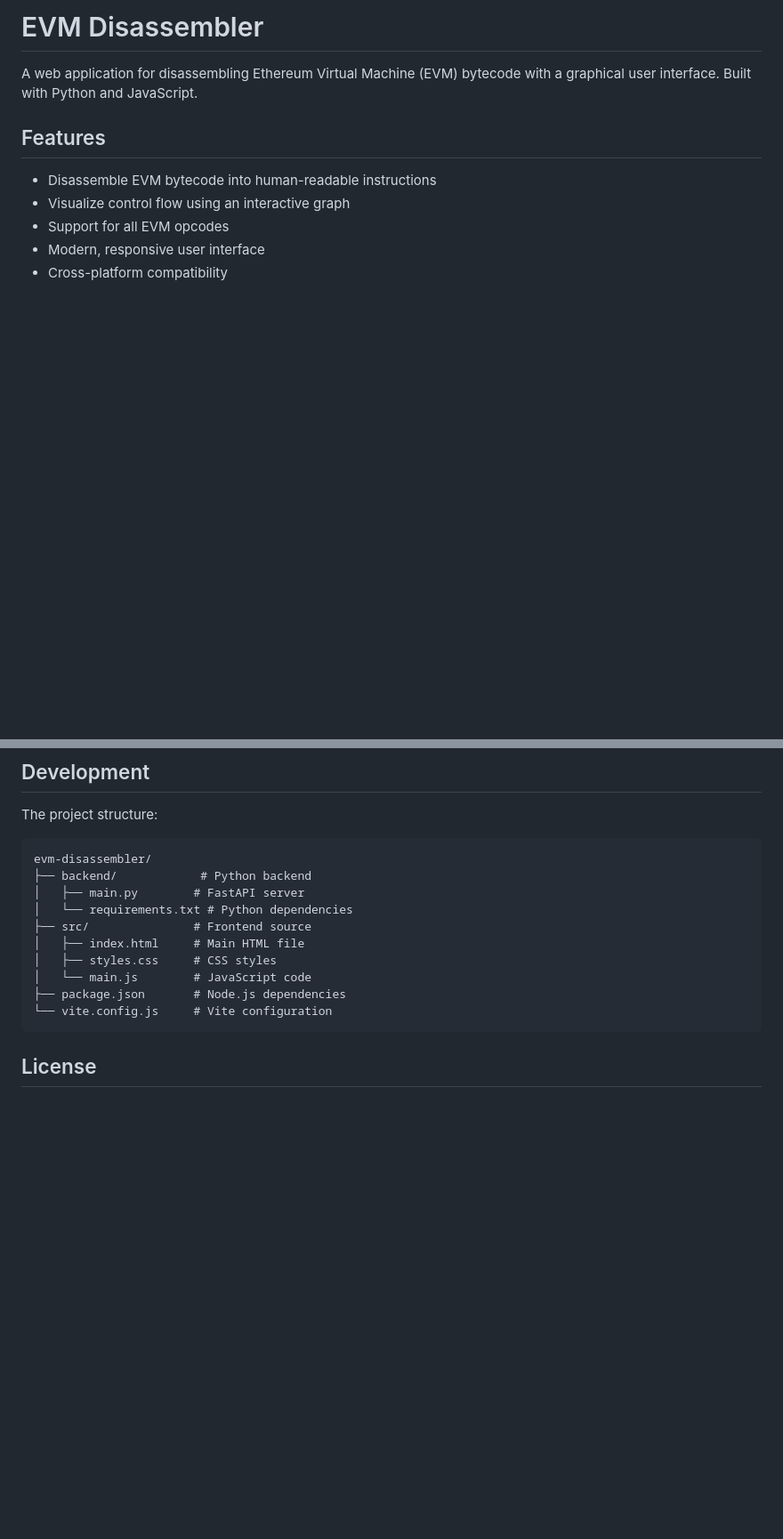
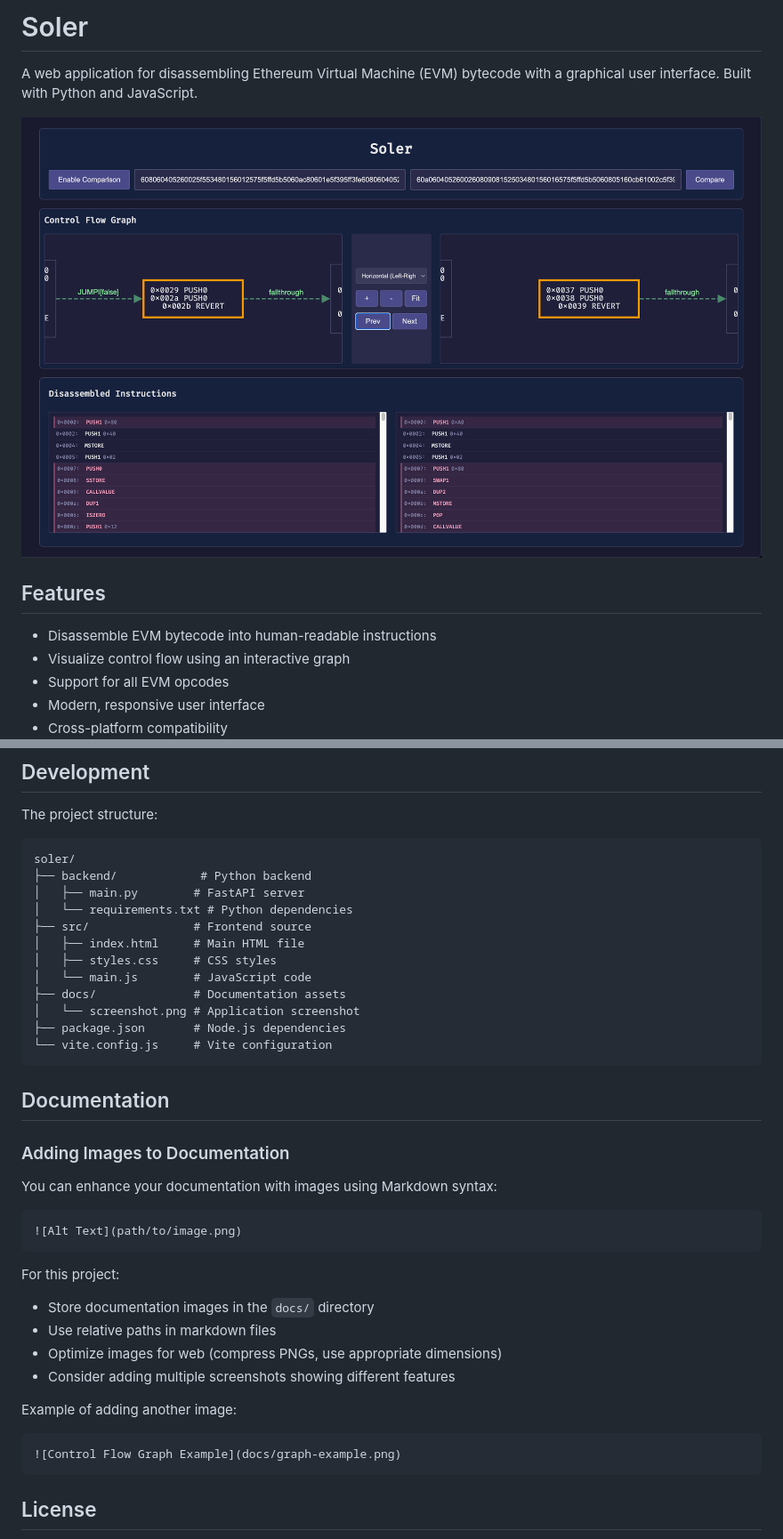
Before and after one commit to figtracer/soler, a Markdown page: README.md, 2 parts joined by grey strips. Shown: that part at 89% size. Rendered like a GitHub page; pictures changed too: soler.png (added); blank space fills up the shorter version.

````diff
--- a/README.md
+++ b/README.md
@@ -1,6 +1,8 @@
-# EVM Disassembler
+# Soler
 
 A web application for disassembling Ethereum Virtual Machine (EVM) bytecode with a graphical user interface. Built with Python and JavaScript.
+
+![Soler Screenshot](soler.png)
 
 ## Features
 
@@ -71,7 +73,7 @@ Output:
 
 The project structure:
 ```
-evm-disassembler/
+soler/
 ├── backend/            # Python backend
 │   ├── main.py        # FastAPI server
 │   └── requirements.txt # Python dependencies
@@ -79,8 +81,31 @@ evm-disassembler/
 │   ├── index.html     # Main HTML file
 │   ├── styles.css     # CSS styles
 │   └── main.js        # JavaScript code
+├── docs/              # Documentation assets
+│   └── screenshot.png # Application screenshot
 ├── package.json       # Node.js dependencies
 └── vite.config.js     # Vite configuration
+```
+
+## Documentation
+
+### Adding Images to Documentation
+
+You can enhance your documentation with images using Markdown syntax:
+
+```markdown
+![Alt Text](path/to/image.png)
+```
+
+For this project:
+- Store documentation images in the `docs/` directory
+- Use relative paths in markdown files
+- Optimize images for web (compress PNGs, use appropriate dimensions)
+- Consider adding multiple screenshots showing different features
+
+Example of adding another image:
+```markdown
+![Control Flow Graph Example](docs/graph-example.png)
 ```
 
 ## License
````
Also changed, not shown: docs/README.md (added, +19 -0 lines).
